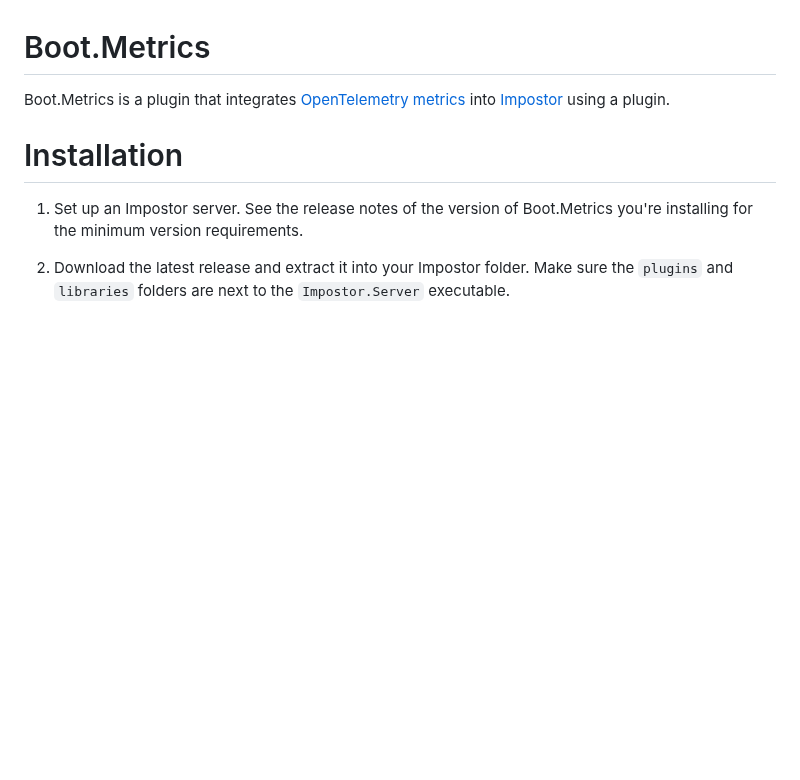
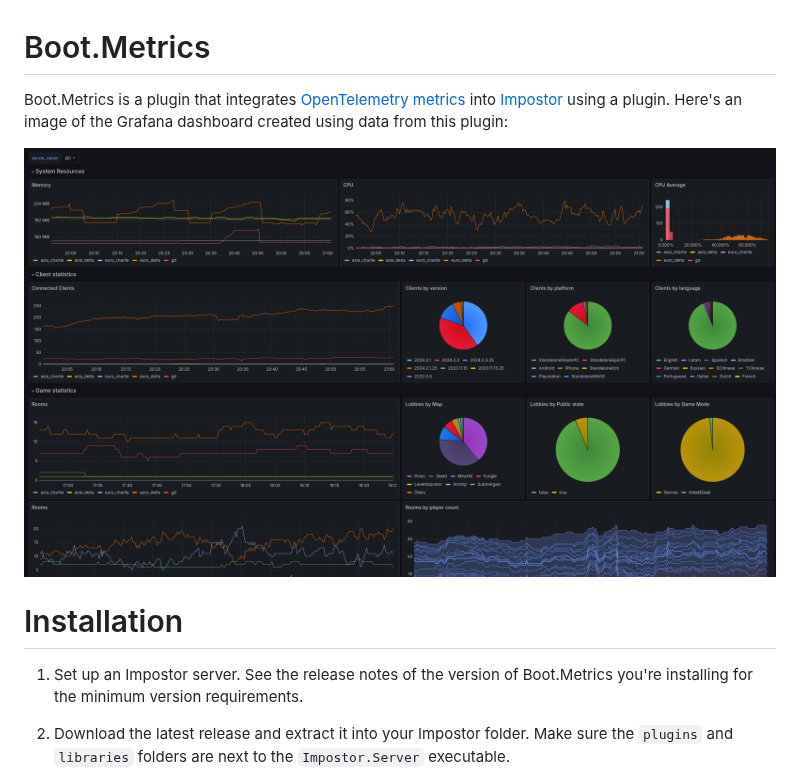
Before and after one commit to miniduikboot/Boot.Metrics, a Markdown page: README.md, the part around the change. Drawn GitHub-style; pictures changed too: resources/dashboard.png (added); blank space fills up the shorter version.

Commit message:
Add an example picture

```diff
--- a/README.md
+++ b/README.md
@@ -1,7 +1,8 @@
 # Boot.Metrics
 
-Boot.Metrics is a plugin that integrates [OpenTelemetry metrics](https://github.com/open-telemetry/opentelemetry-dotnet) into [Impostor](https://github.com/Impostor/Impostor) using a plugin.
+Boot.Metrics is a plugin that integrates [OpenTelemetry metrics](https://github.com/open-telemetry/opentelemetry-dotnet) into [Impostor](https://github.com/Impostor/Impostor) using a plugin. Here's an image of the Grafana dashboard created using data from this plugin:
 
+![A grafana dashboard visualizing an hour of production data](resources/dashboard.png)
 
 # Installation
 
```
